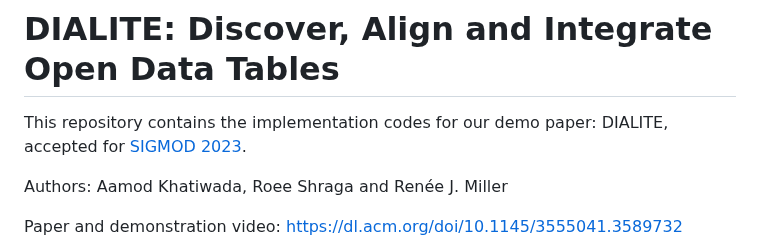
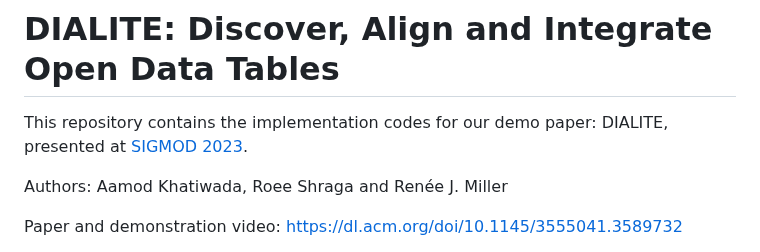
Before and after one commit to northeastern-datalab/dialite, a Markdown page: README.md, the part around the change. Drawn GitHub-style.

```diff
--- a/README.md
+++ b/README.md
@@ -1,6 +1,6 @@
 # DIALITE: Discover, Align and Integrate Open Data Tables
 
-This repository contains the implementation codes for our demo paper: DIALITE, accepted for [SIGMOD 2023](https://2023.sigmod.org/).
+This repository contains the implementation codes for our demo paper: DIALITE, presented at [SIGMOD 2023](https://2023.sigmod.org/).
 
 Authors: Aamod Khatiwada, Roee Shraga and Renée J. Miller
 
```
